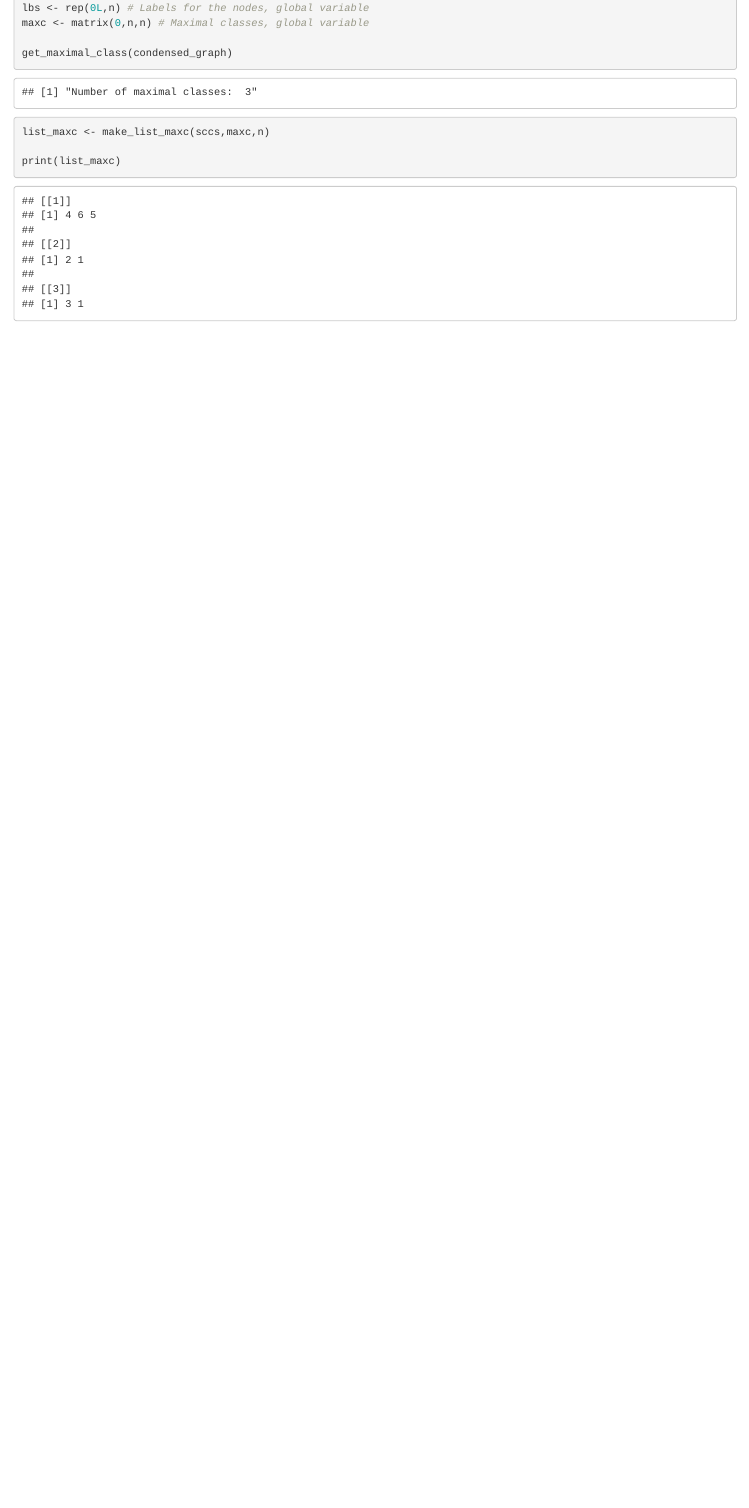
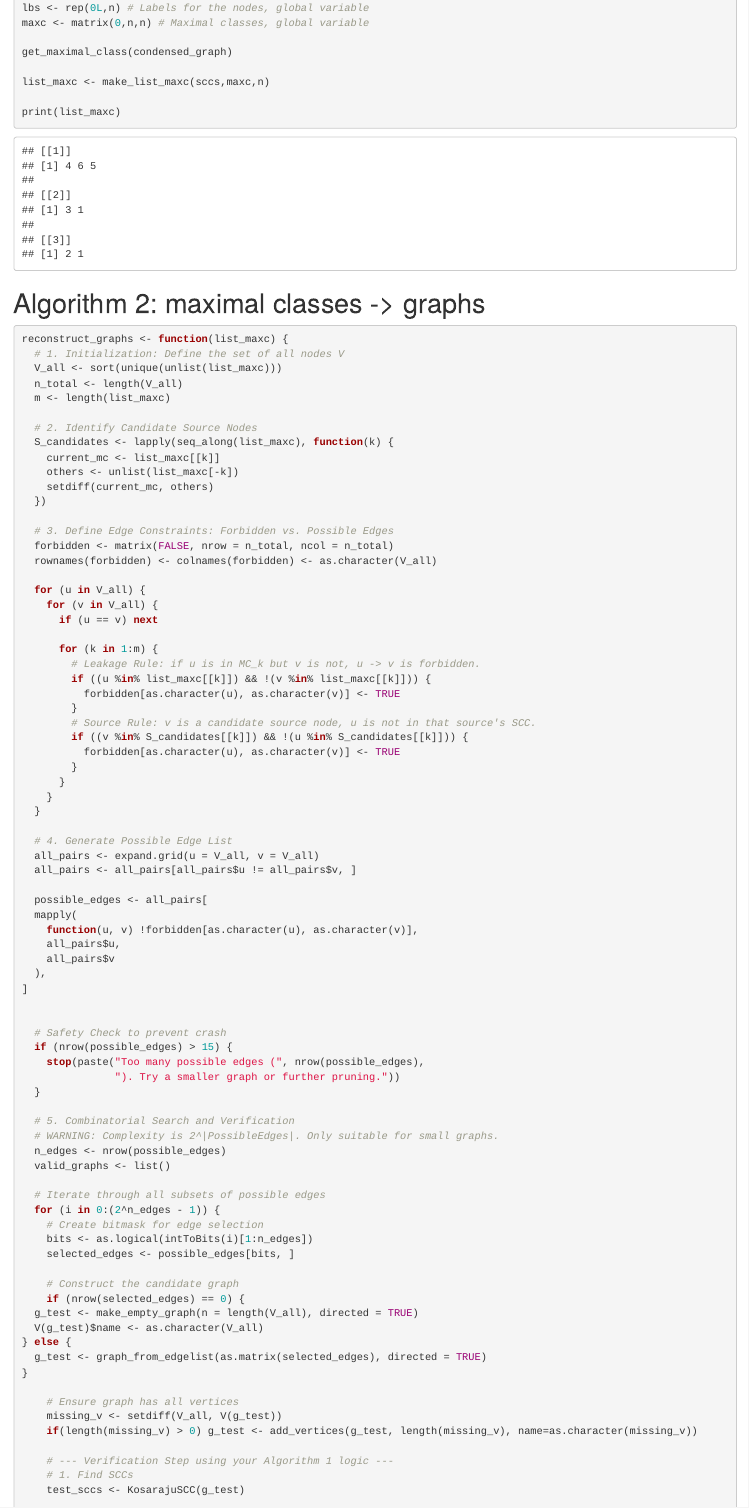
Before and after one commit to Bi-xuan/maximal_class, an R Markdown document (Algorithms.Rmd): the page in a window 1100 px wide, from 4890 px down before the commit and from 4860 px down after it, so that both start at the same text. Rendered offline with R 4.5, knitr and Pandoc, with nearby package versions; code that draws random numbers runs with fixed seeds of ours; common packages that the code uses without loading them are loaded.

Commit message:
Algorithm 2 added

````diff
--- a/GtoMT.Rmd
+++ b/Algorithms.Rmd
@@ -15,6 +17,8 @@
 
 ```{r}
 KosarajuSCC <- function(g){
+  if (vcount(g) == 0) return(list())
+
   #Comparing d with S.node, get the overlapping ones and remove the NA
   getnotNA <- function(d,S.node){
     k <- length(which(d>0))
@@ -34,12 +38,14 @@
   #Mt <- t(M)
   gt <- t(g.adjacency) %>%
     graph.adjacency
-  Source.node <- S.node[round(runif(1)*n)]
+  # Source.node <- S.node[round(runif(1)*n)]
+  Source.node <- sample(S.node, 1)
+
   Count <- 0
 ##------------------generate a stack of nodes in graph---------##
 ##------------------give the topology rank of each nodes-------##
   while (any(S.node != 0)){
-    d <- graph.dfs(g,root=Source.node,neimode="out",unreachable=FALSE)
+    d <- graph.dfs(g,root=Source.node,mode="out",unreachable=FALSE)
     d.useful <- getnotNA(d$order,S.node)
     k <- length(d.useful)
     for(i in 1:k){
@@ -55,7 +61,7 @@
   Count <- 0
   while (any(List.node !=0)){
     Source.node <- List.node[which(List.node!=0)[1]]
-    d <- graph.dfs(gt,root=Source.node,neimode="out",unreachable=FALSE)
+    d <- graph.dfs(gt,root=Source.node,mode="out",unreachable=FALSE)
     d.useful <- getnotNA(d$order,List.node)
     if(length(d)==0)
       break
@@ -151,7 +157,7 @@
     }
   }
 
-  print(paste("Number of maximal classes: ", num))
+  # print(paste("Number of maximal classes: ", num))
 }
 ```
 
@@ -189,3 +195,86 @@
 
 print(list_maxc)
 ```
+
+# Algorithm 2: maximal classes -> graphs
+
+```{r}
+reconstruct_graphs <- function(list_maxc) {
+  # 1. Initialization: Define the set of all nodes V
+  V_all <- sort(unique(unlist(list_maxc)))
+  n_total <- length(V_all)
+  m <- length(list_maxc)
+
+  # 2. Identify Candidate Source Nodes
+  S_candidates <- lapply(seq_along(list_maxc), function(k) {
+    current_mc <- list_maxc[[k]]
+    others <- unlist(list_maxc[-k])
+    setdiff(current_mc, others)
+  })
+
+  # 3. Define Edge Constraints: Forbidden vs. Possible Edges
+  forbidden <- matrix(FALSE, nrow = n_total, ncol = n_total)
+  rownames(forbidden) <- colnames(forbidden) <- as.character(V_all)
+
+  for (u in V_all) {
+    for (v in V_all) {
+      if (u == v) next
+
+      for (k in 1:m) {
+        # Leakage Rule: if u is in MC_k but v is not, u -> v is forbidden.
+        if ((u %in% list_maxc[[k]]) && !(v %in% list_maxc[[k]])) {
+          forbidden[as.character(u), as.character(v)] <- TRUE
+        }
+        # Source Rule: v is a candidate source node, u is not in that source's SCC.
+        if ((v %in% S_candidates[[k]]) && !(u %in% S_candidates[[k]])) {
+          forbidden[as.character(u), as.character(v)] <- TRUE
+        }
+      }
+    }
+  }
+
+  # 4. Generate Possible Edge List
+  all_pairs <- expand.grid(u = V_all, v = V_all)
+  all_pairs <- all_pairs[all_pairs$u != all_pairs$v, ]
+
+  possible_edges <- all_pairs[
+  mapply(
+    function(u, v) !forbidden[as.character(u), as.character(v)],
+    all_pairs$u,
+    all_pairs$v
+  ),
+]
+
+
+  # Safety Check to prevent crash
+  if (nrow(possible_edges) > 15) {
+    stop(paste("Too many possible edges (", nrow(possible_edges),
+               "). Try a smaller graph or further pruning."))
+  }
+
+  # 5. Combinatorial Search and Verification
+  # WARNING: Complexity is 2^|PossibleEdges|. Only suitable for small graphs.
+  n_edges <- nrow(possible_edges)
+  valid_graphs <- list()
+
+  # Iterate through all subsets of possible edges
+  for (i in 0:(2^n_edges - 1)) {
+    # Create bitmask for edge selection
+    bits <- as.logical(intToBits(i)[1:n_edges])
+    selected_edges <- possible_edges[bits, ]
+
+    # Construct the candidate graph
+    if (nrow(selected_edges) == 0) {
+  g_test <- make_empty_graph(n = length(V_all), directed = TRUE)
+  V(g_test)$name <- as.character(V_all)
+} else {
+  g_test <- graph_from_edgelist(as.matrix(selected_edges), directed = TRUE)
+}
+
+    # Ensure graph has all vertices
+    missing_v <- setdiff(V_all, V(g_test))
+    if(length(missing_v) > 0) g_test <- add_vertices(g_test, length(missing_v), name=as.character(missing_v))
+
+    # --- Verification Step using your Algorithm 1 logic ---
+    # 1. Find SCCs
+    test_sccs <- KosarajuSCC(g_test)
````
Also changed, not shown: Algorithms.Rmd (32 more changed lines).
